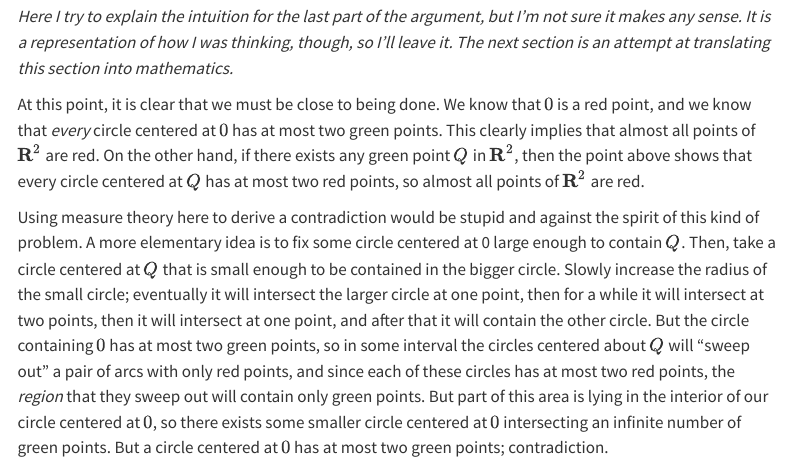
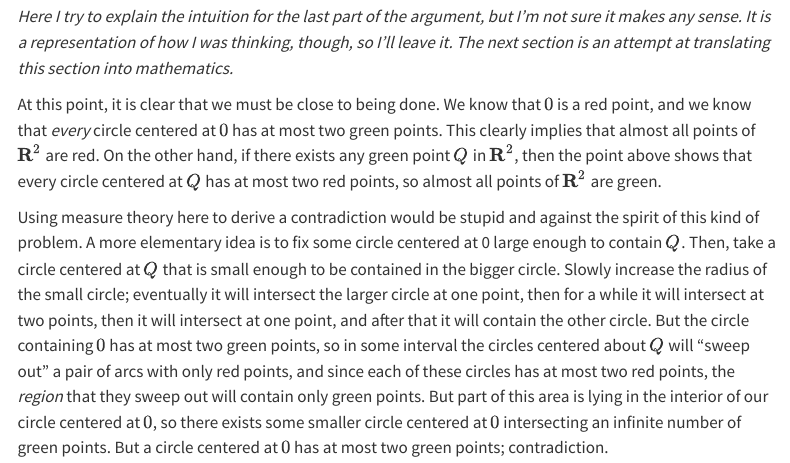
Before and after one commit to fed-witten/wed-fitten, a Quarto document (posts/june15.qmd): the page in a window 1100 px wide, from 1340 px down. Rendered offline with R 4.5, knitr and Pandoc in place of Quarto, with nearby package versions; menus at the side of the page are left out.

Commit message:
Update site

```diff
--- a/posts/june15.qmd
+++ b/posts/june15.qmd
@@ -67,7 +67,7 @@ Similarly, for every point $Q\in \RR^2$ colored green, let $C_r(Q)$ be the circl
 
 *Here I try to explain the intuition for the last part of the argument, but I'm not sure it makes any sense. It is a representation of how I was thinking, though, so I'll leave it. The next section is an attempt at translating this section into mathematics.*
 
-At this point, it is clear that we must be close to being done. We know that $0$ is a red point, and we know that *every* circle centered at $0$ has at most two green points. This clearly implies that almost all points of $\RR^2$ are red. On the other hand, if there exists any green point $Q$ in $\RR^2$, then the point above shows that every circle centered at $Q$ has at most two red points, so almost all points of $\RR^2$ are red.
+At this point, it is clear that we must be close to being done. We know that $0$ is a red point, and we know that *every* circle centered at $0$ has at most two green points. This clearly implies that almost all points of $\RR^2$ are red. On the other hand, if there exists any green point $Q$ in $\RR^2$, then the point above shows that every circle centered at $Q$ has at most two red points, so almost all points of $\RR^2$ are green.
 
 Using measure theory here to derive a contradiction would be stupid and against the spirit of this kind of problem. A more elementary idea is to fix some circle centered at 0 large enough to contain $Q$. Then, take a circle centered at $Q$ that is small enough to be contained in the bigger circle. Slowly increase the radius of the small circle; eventually it will intersect the larger circle at one point, then for a while it will intersect at two points, then it will intersect at one point, and after that it will contain the other circle. But the circle containing $0$ has at most two green points, so in some interval the circles centered about $Q$ will "sweep out" a pair of arcs with only red points, and since each of these circles has at most two red points, the *region* that they sweep out will contain only green points. But part of this area is lying in the interior of our circle centered at $0$, so there exists some smaller circle centered at $0$ intersecting an infinite number of green points. But a circle centered at $0$ has at most two green points; contradiction.
 
```
